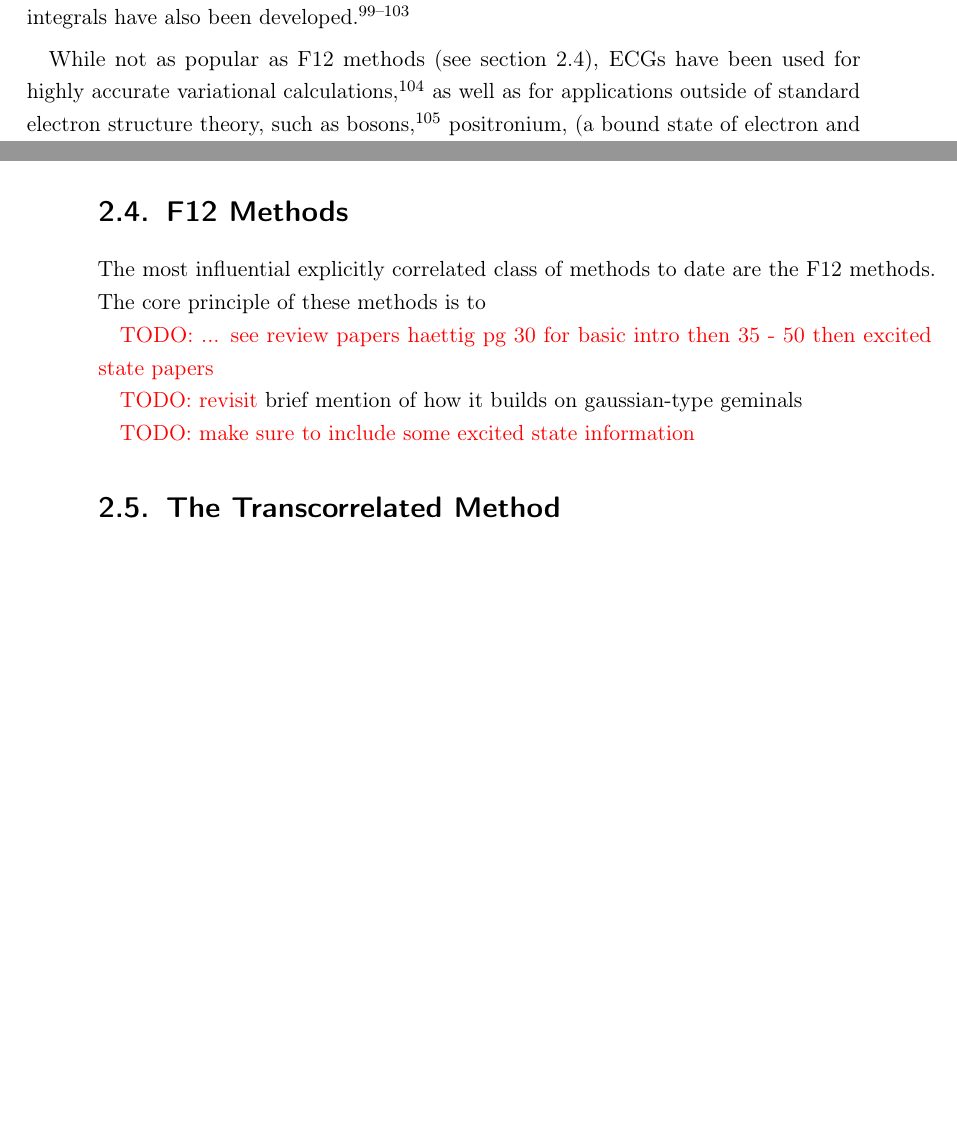
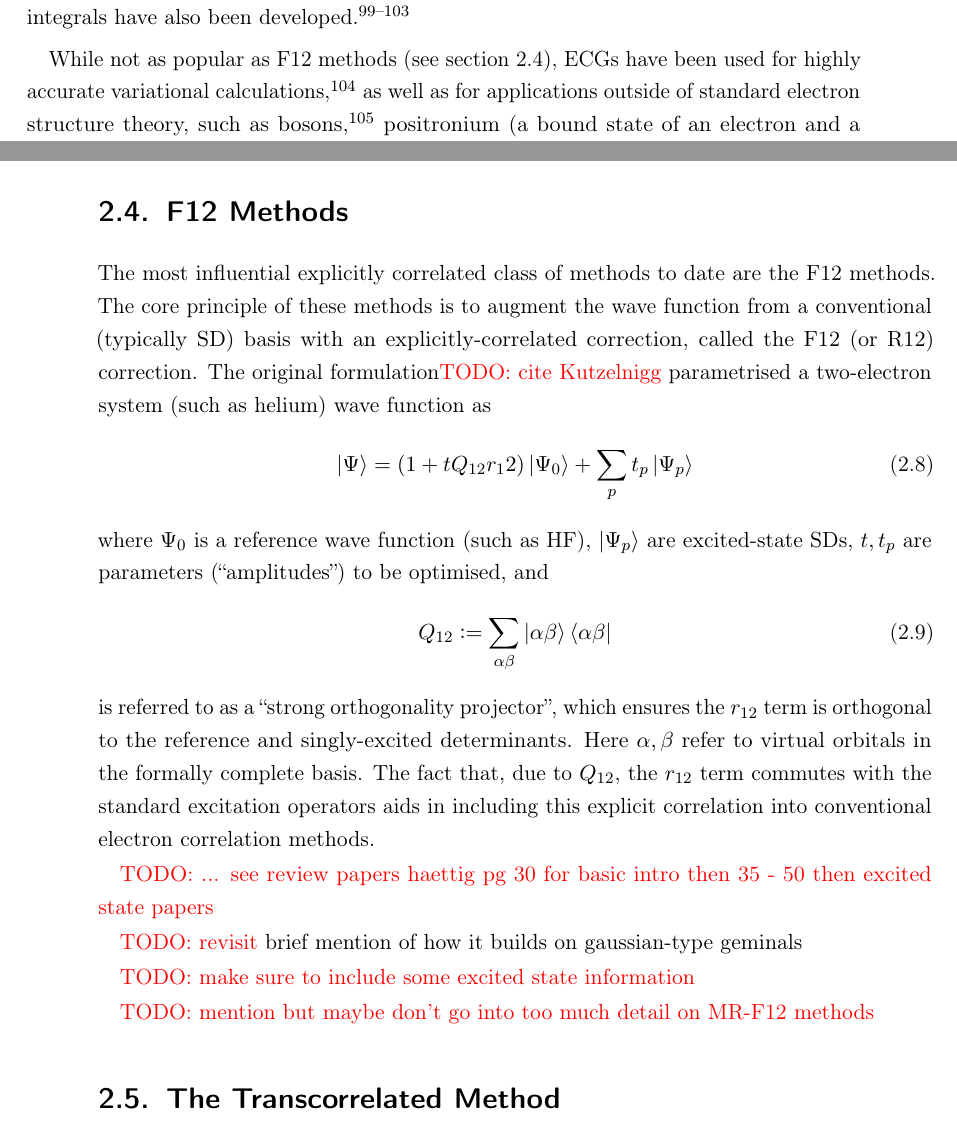
Before and after one commit to jphaupt/phdthesis_haupt, a LaTeX thesis (jphaupt_phdthesis.tex, which reads src/chapter_explicit.tex): two parts of pages 38 and 39 of 80 before the commit and two parts of pages 38 and 39 of 81 after it, joined at a grey line, cut so that both start at the same text, the shorter picture padded with empty space. Compiled offline with pdfLaTeX.

Commit message:
tiny bit more info

```diff
--- a/src/chapter_explicit.tex
+++ b/src/chapter_explicit.tex
@@ -80,12 +80,20 @@ While they do not have the correct cusp behaviour, much like how gaussian basis
 
 One major strength of this approach is that all integrals have closed-form algebraic expressions,\cite{lesterGaussian1964} and avoids nonlinear optimisation.\cite{bukowskiNew1994,perssonAccurate1996} \Gls{ECG} methods have been extended to post-Hartre-Fock methods, such as MP2\cite{panGaussian1970,panElectron1972}, and methods to avoid its many difficult integrals have also been developed.\cite{szalewiczNew1982,szalewiczAtomic1983,wenzelAtomic1986,szalewiczAtomic1984,tewWeak2007}
 
-While not as popular as F12 methods (see section \ref{sec:f12}), \glspl{ECG} have been used for highly accurate variational calculations,\cite{korobovCoulomb2000} as well as for applications outside of standard electron structure theory, such as bosons,\cite{vargaPrecise1995} positronium, (a bound state of electron and positron)\cite{bubinGroundstate2011} and non-Born-Oppenheimer systems.\cite{stankeNonBornOppenheimer2009}
+While not as popular as F12 methods (see section \ref{sec:f12}), \glspl{ECG} have been used for highly accurate variational calculations,\cite{korobovCoulomb2000} as well as for applications outside of standard electron structure theory, such as bosons,\cite{vargaPrecise1995} positronium (a bound state of an electron and a positron),\cite{bubinGroundstate2011} and non-Born-Oppenheimer systems.\cite{stankeNonBornOppenheimer2009}
 
 \section{F12 Methods}
 \label{sec:f12}
 
-The most influential explicitly correlated class of methods to date are the F12 methods. The core principle of these methods is to
+The most influential explicitly correlated class of methods to date are the F12 methods. The core principle of these methods is to augment the wave function from a conventional (typically \gls{SD}) basis with an explicitly-correlated correction, called the F12 (or R12) correction. The original formulation\todo{cite Kutzelnigg} parametrised a two-electron system (such as helium) wave function as
+\begin{equation}
+    \ket\Psi = (1+tQ_{12}r_12)\ket{\Psi_0}+\sum_{p}t_{p}\ket{\Psi_{p}}
+\end{equation}
+where $\Psi_0$ is a reference wave function (such as \gls{HF}), $\ket{\Psi_{p}}$ are excited-state \glspl{SD}, $t,t_{p}$ are parameters (``amplitudes'') to be optimised, and
+\begin{equation}
+    Q_{12} \mathdef \sum_{\alpha\beta}\ket{\alpha\beta}\bra{\alpha\beta}
+\end{equation}
+is referred to as a ``strong orthogonality projector'', which ensures the $r_{12}$ term is orthogonal to the reference and singly-excited determinants. Here $\alpha,\beta$ refer to virtual orbitals in the formally complete basis. The fact that, due to $Q_{12}$, the $r_{12}$ term commutes with the standard excitation operators aids in including this explicit correlation into conventional electron correlation methods.
 
 % I think for this section I will largely be pulling from section 4 of \supercite{shiozakiMultireference2013}
 
@@ -98,6 +106,8 @@ brief mention of how it builds on gaussian-type geminals
 % \subsection{}
 
 \todo{make sure to include some excited state information}
+
+\todo{mention but maybe don't go into too much detail on MR-F12 methods}
 
 \section{The Transcorrelated Method}
 \label{sec:tc}
```
Also changed, not shown: library/F12.bib (+0 -16 lines), src/chapter_qmc.tex (+1 -1 lines).
